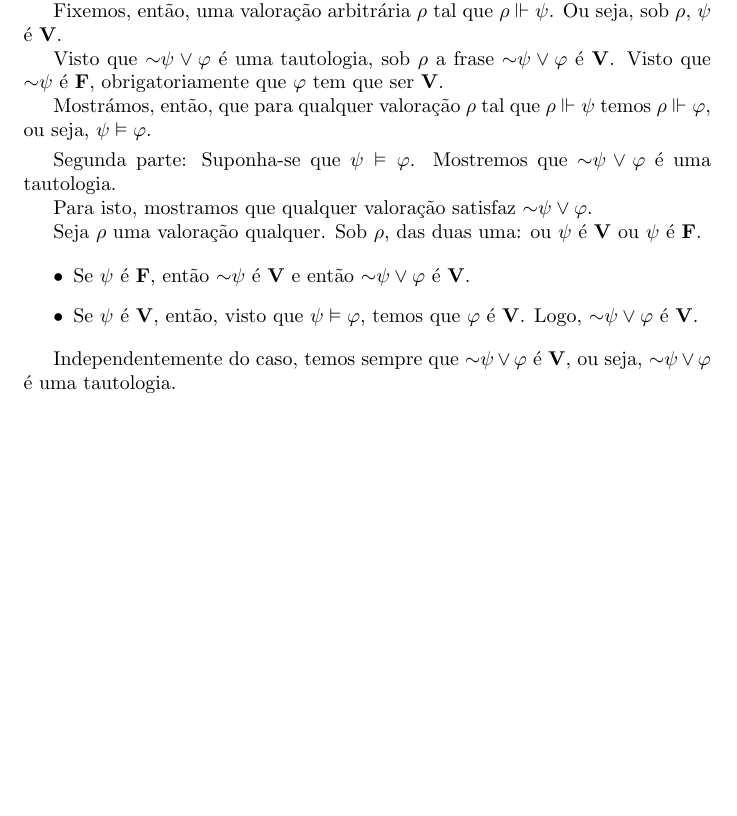
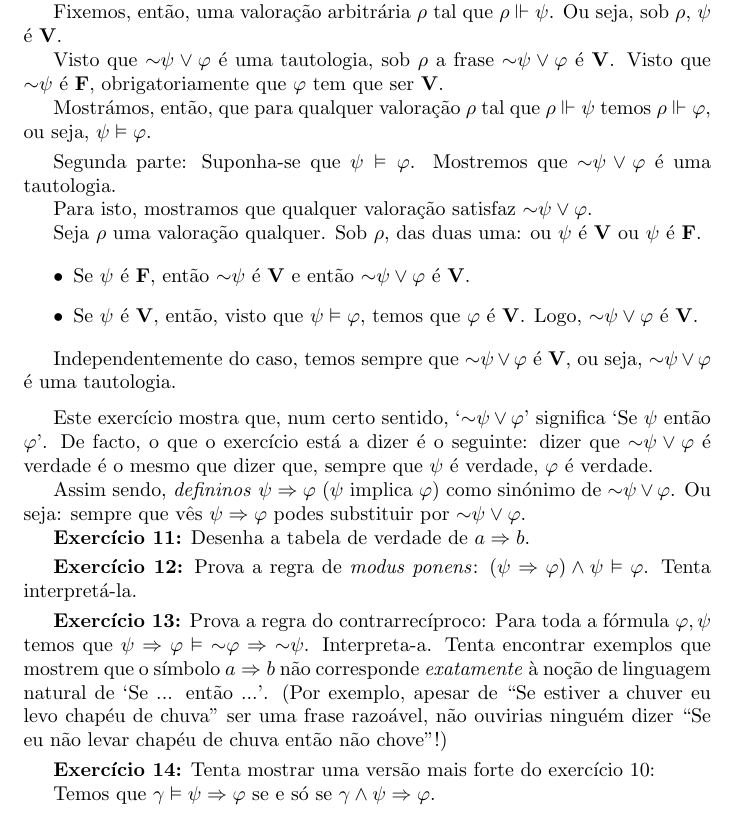
Before and after one commit to robly18/theorems, a LaTeX document (intro_logica.tex): part of page 10 of 10, cut so that both start at the same text, the shorter picture padded with empty space. Compiled offline with pdfLaTeX.

Commit message:
this is probably enough

```diff
--- a/intro_logica.tex
+++ b/intro_logica.tex
@@ -515,4 +515,26 @@
 
 	Independentemente do caso, temos sempre que $\lneg \psi \lor \varphi$ é $\V$, ou seja, $\lneg \psi \lor \varphi$ é uma tautologia.
 
+	\medskip
+
+	Este exercício mostra que, num certo sentido, `$\lneg \psi \lor \varphi$' significa `Se $\psi$ então $\varphi$'. De facto, o que o exercício está a dizer é o seguinte: dizer que $\lneg \psi \lor \varphi$ é verdade é o mesmo que dizer que, sempre que $\psi$ é verdade, $\varphi$ é verdade.
+
+	 Assim sendo, \emph{defininos} $\psi \Rightarrow \varphi$ ($\psi$ implica $\varphi$) como sinónimo de $\lneg \psi \lor \varphi$. Ou seja: sempre que vês $\psi \Rightarrow \varphi$ podes substituir por $\lneg \psi \lor \varphi$.
+
+	\textbf{Exercício 11:} Desenha a tabela de verdade de $a \Rightarrow b$.
+
+	\smallskip
+
+	\textbf{Exercício 12:} Prova a regra de \textit{modus ponens}: $(\psi \Rightarrow \varphi) \land \psi \vDash \varphi$. Tenta interpretá-la.
+
+	\smallskip
+
+	\textbf{Exercício 13:} Prova a regra do contrarrecíproco: Para toda a fórmula $\varphi, \psi$ temos que $\psi \Rightarrow \varphi \vDash \lneg \varphi \Rightarrow \lneg \psi$. Interpreta-a. Tenta encontrar exemplos que mostrem que o símbolo $a \Rightarrow b$ não corresponde \emph{exatamente} à noção de linguagem natural de `Se ... então ...'. (Por exemplo, apesar de ``Se estiver a chuver eu levo chapéu de chuva'' ser uma frase razoável, não ouvirias ninguém dizer ``Se eu não levar chapéu de chuva então não chove''!)
+
+	\smallskip
+
+	\textbf{Exercício 14:} Tenta mostrar uma versão mais forte do exercício 10:
+
+	Temos que $\gamma \vDash \psi \Rightarrow \varphi$ se e só se $\gamma \land \psi \Rightarrow \varphi$.
+
 \end{document}
```
